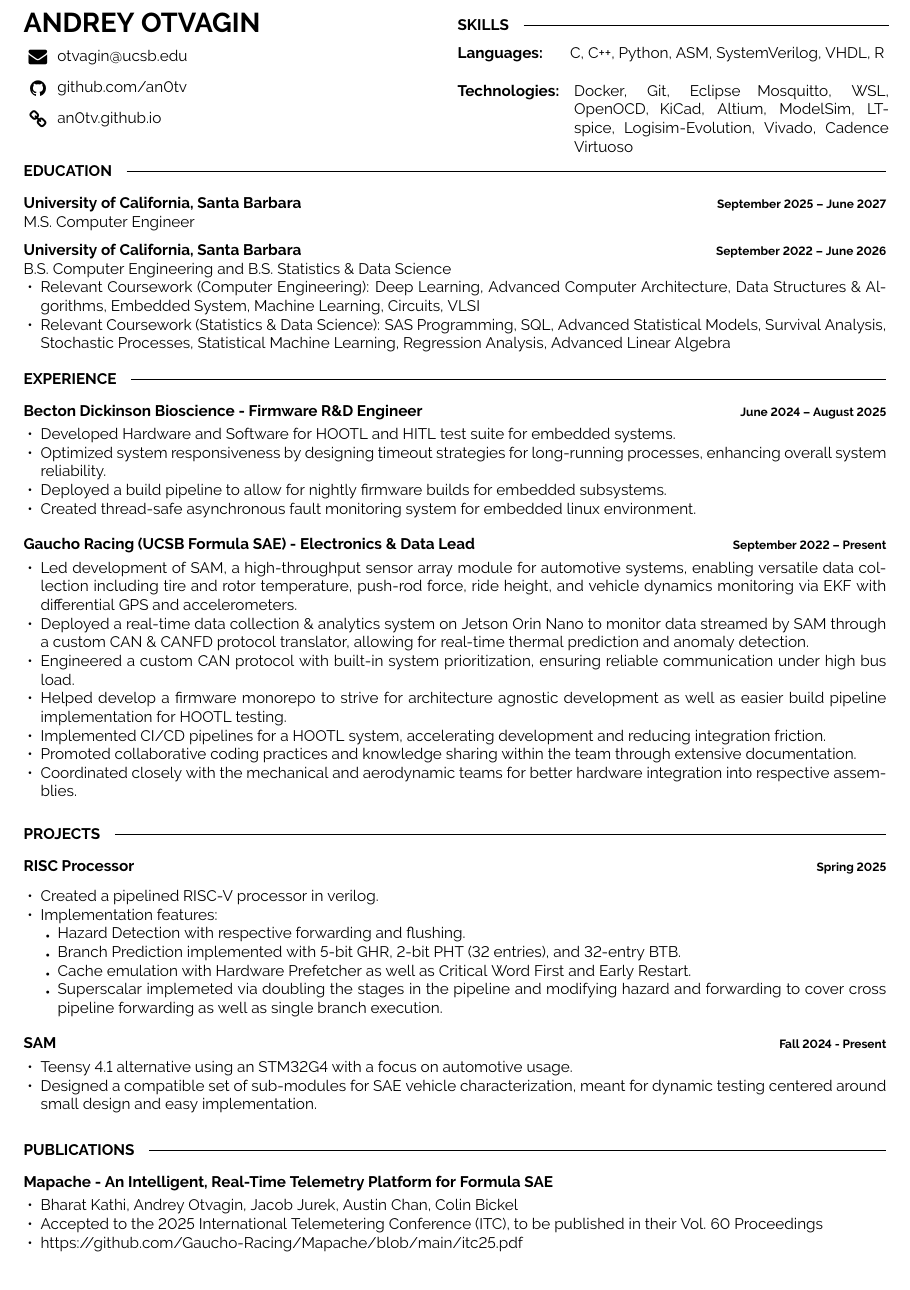
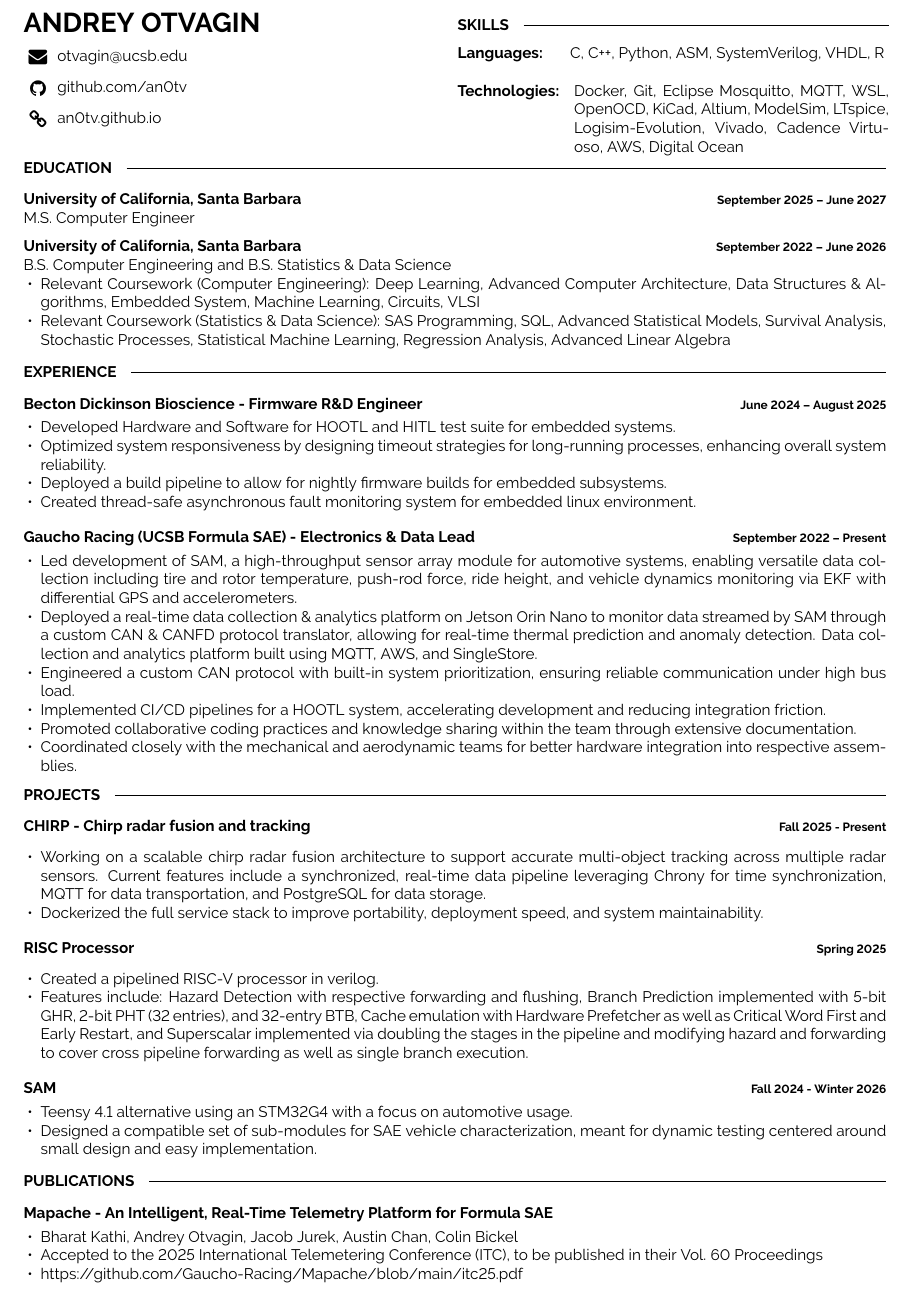
Before and after one commit to an0tv/an0tv.github.io, a LaTeX CV (resume.tex): part of the page, cut so that both start at the same text. Compiled offline with pdfLaTeX.

Commit message:
fixes and resume push

```diff
--- a/resume.tex
+++ b/resume.tex
@@ -54,7 +54,7 @@
     \end{minipage}
     \hfill
     \begin{minipage}[t]{0.73\textwidth}
-        Docker, Git, Eclipse Mosquitto, WSL, OpenOCD, KiCad, Altium, ModelSim, LTspice, Logisim-Evolution, Vivado, Cadence Virtuoso
+        Docker, Git, Eclipse Mosquitto, MQTT, WSL, OpenOCD, KiCad, Altium, ModelSim, LTspice, Logisim-Evolution, Vivado, Cadence Virtuoso, AWS, Digital Ocean
     \end{minipage}
 
 \end{minipage}
@@ -63,7 +63,7 @@
 %----------------------------------------------------------------------------------------
 %	EDUCATION
 %----------------------------------------------------------------------------------------
-\vspace{-4 pt}
+\vspace{-8 pt}
 \cvsect{Education}
 \begin{entrylist}
 
@@ -91,7 +91,7 @@
 %----------------------------------------------------------------------------------------
 %	EXPERIENCE
 %----------------------------------------------------------------------------------------
-\vspace{-14 pt}
+\vspace{-16 pt}
 \cvsect{Experience}
 \begin{entrylist}
     \entry
@@ -112,9 +112,8 @@
         {\vspace{-8pt}
         \begin{itemize}[noitemsep,topsep=0pt,parsep=0pt,partopsep=0pt, leftmargin=10pt]
             \item Led development of SAM, a high-throughput sensor array module for automotive systems, enabling versatile data collection including tire and rotor temperature, push-rod force, ride height, and vehicle dynamics monitoring via EKF with differential GPS and accelerometers.
-            \item Deployed a real-time data collection \& analytics system on Jetson Orin Nano to monitor data streamed by SAM through a custom CAN \& CANFD protocol translator, allowing for real-time thermal prediction and anomaly detection.
+            \item Deployed a real-time data collection \& analytics platform on Jetson Orin Nano to monitor data streamed by SAM through a custom CAN \& CANFD protocol translator, allowing for real-time thermal prediction and anomaly detection. Data collection and analytics platform built using MQTT, AWS, and SingleStore.
             \item Engineered a custom CAN protocol with built-in system prioritization, ensuring reliable communication under high bus load.
-            \item Helped develop a firmware monorepo to strive for architecture agnostic development as well as easier build pipeline implementation for HOOTL testing.
             \item Implemented CI/CD pipelines for a HOOTL system, accelerating development and reducing integration friction.
             \item Promoted collaborative coding practices and knowledge sharing within the team through
             extensive documentation.
@@ -126,9 +125,20 @@
 %----------------------------------------------------------------------------------------
 %	Projects
 %----------------------------------------------------------------------------------------
-\vspace{-8 pt}
+\vspace{-16 pt}
 \cvsect{Projects}
 \begin{entrylist}
+    \entry
+    {}
+    {CHIRP - Chirp radar fusion and tracking }
+    {Fall 2025 - Present}
+    {\vspace{-4pt}
+    \begin{itemize}[noitemsep,topsep=0pt,parsep=0pt,partopsep=0pt, leftmargin=10pt]
+        \item Working on a scalable chirp radar fusion architecture to support accurate multi-object tracking across multiple radar sensors. Current features include a synchronized, real-time data pipeline leveraging Chrony for time synchronization, MQTT for data transportation, and PostgreSQL for data storage.
+        \item Dockerized the full service stack to improve portability, deployment speed, and system maintainability.
+    \end{itemize}
+    }
+
     \entry
     {}
     {RISC Processor}
@@ -136,20 +146,14 @@
     {\vspace{-4pt}
     \begin{itemize}[noitemsep,topsep=0pt,parsep=0pt,partopsep=0pt, leftmargin=10pt]
     \item Created a pipelined RISC-V processor in verilog.
-    \item Implementation features:
-        \begin{itemize}[noitemsep,topsep=0pt,parsep=0pt,partopsep=0pt,leftmargin=10pt]
-            \item Hazard Detection with respective forwarding and flushing.
-            \item Branch Prediction implemented with  5-bit GHR, 2-bit PHT (32 entries), and 32-entry BTB.
-            \item Cache emulation with Hardware Prefetcher as well as Critical Word First and Early Restart.
-            \item Superscalar implemeted via doubling the stages in the pipeline and modifying hazard and forwarding to cover cross pipeline forwarding as well as single branch execution.
-        \end{itemize}
+    \item Features include: Hazard Detection with respective forwarding and flushing, Branch Prediction implemented with  5-bit GHR, 2-bit PHT (32 entries), and 32-entry BTB, Cache emulation with Hardware Prefetcher as well as Critical Word First and Early Restart, and Superscalar implemented via doubling the stages in the pipeline and modifying hazard and forwarding to cover cross pipeline forwarding as well as single branch execution.
     \end{itemize}
     }
 
     \entry
     {}
     {SAM}
-    {Fall 2024 - Present}
+    {Fall 2024 - Winter 2026}
     {\vspace{-8pt}
     \begin{itemize}[noitemsep,topsep=0pt,parsep=0pt,partopsep=0pt, leftmargin=10pt]
     \item Teensy 4.1 alternative using an STM32G4 with a focus on automotive usage.
@@ -157,7 +161,7 @@
     \end{itemize}
     }
 \end{entrylist}
-\vspace{-8 pt}
+\vspace{-16 pt}
 %----------------------------------------------------------------------------------------
 %	Publications
 %----------------------------------------------------------------------------------------
```
Also changed, not shown: resume.tex (2 more changed lines), 2 other files.
